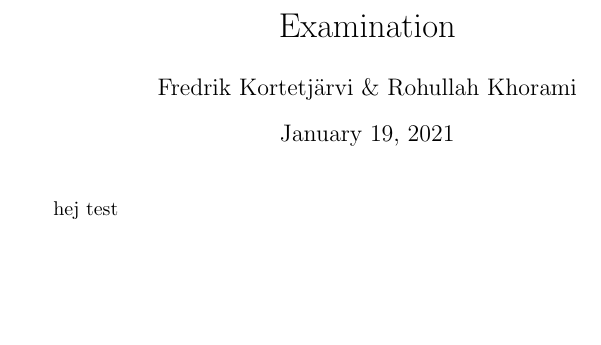
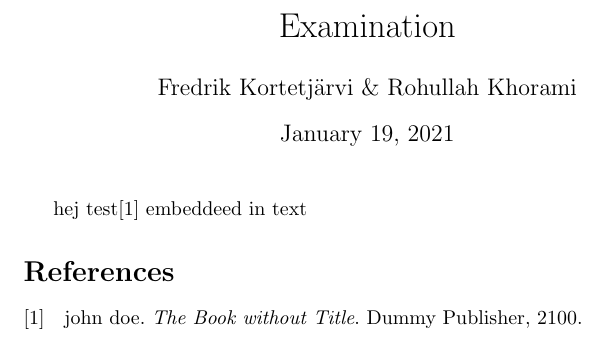
Before and after one commit to fredrikkortet/Visualization, a LaTeX problem sheet (Latex/Examination.tex, which reads Latex/uni.bib): part of the page, cut so that both start at the same text, the shorter picture padded with empty space. Compiled offline with pdfLaTeX.

Commit message:
convert fixed bibtex

```diff
--- a/Latex/Examination.tex
+++ b/Latex/Examination.tex
@@ -1,7 +1,10 @@
 \documentclass{article}
+\usepackage[backend=bibtex]{biblatex}
+\addbibresource{uni.bib}
 \title{Examination}
 \author{Fredrik Kortetjärvi \& Rohullah Khorami}
 \begin{document}
 \maketitle
-hej test
+hej test\cite{DUMMY:1} embeddeed in text
+\printbibliography
 \end{document}
--- /dev/null
+++ b/Latex/uni.bib
@@ -0,0 +1 @@
+@BOOK{DUMMY:1,
```
Also changed, not shown: Latex/Examination.pdf, Latex/uni.bib (5 more changed lines).
